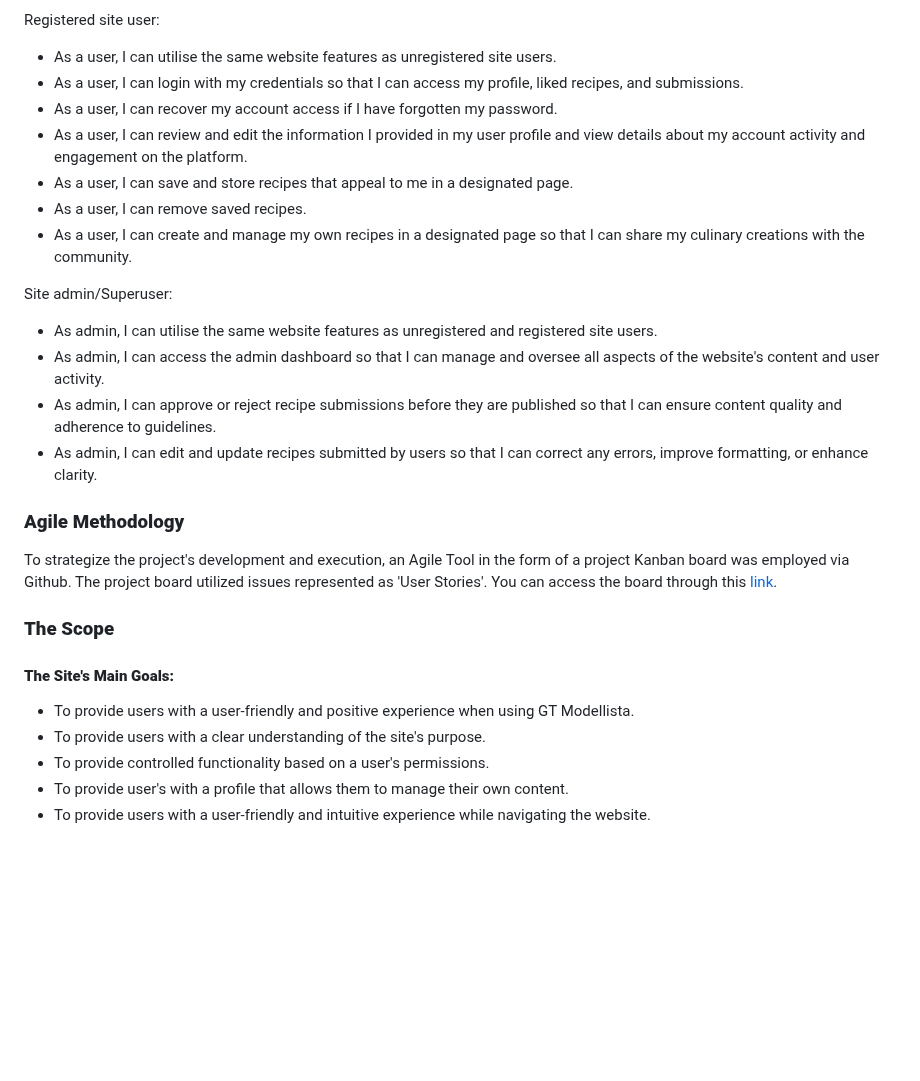
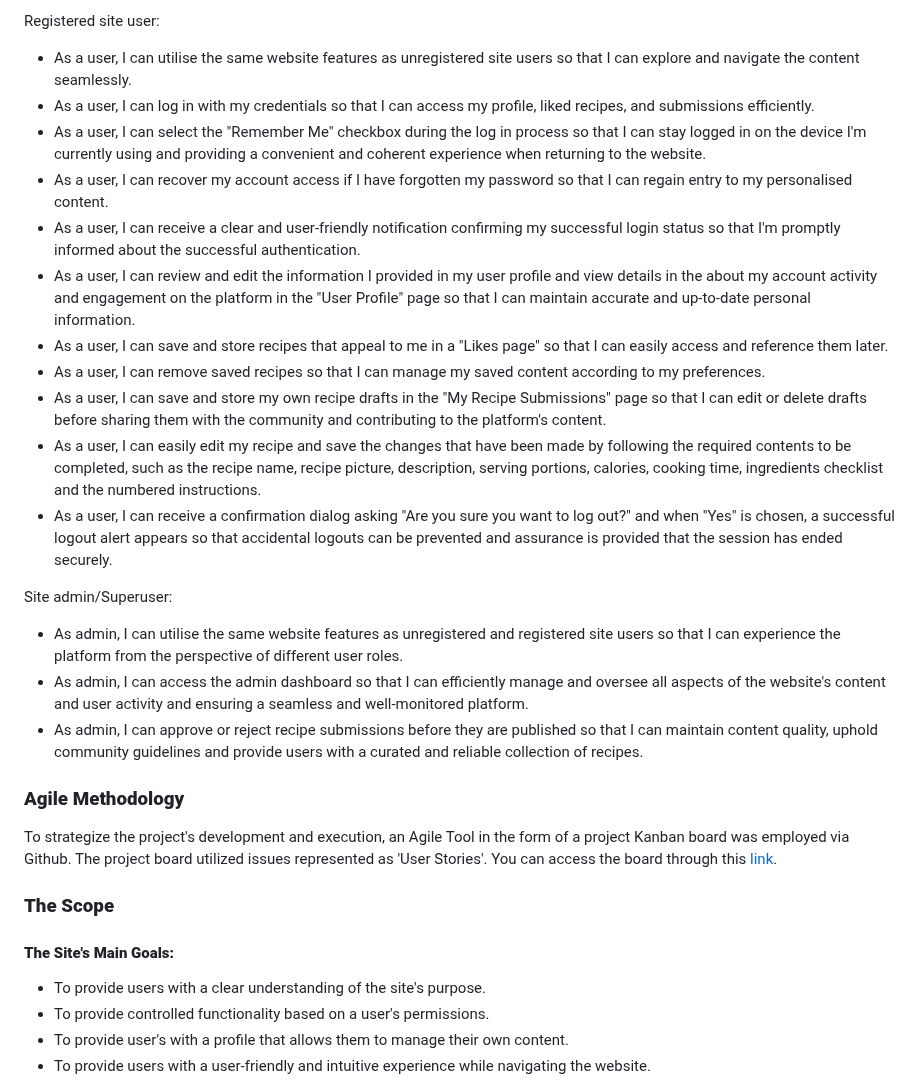
Before and after one commit to IanaLois/the-vegan-archive, a Markdown page: README.md, the part around one of its changes. GitHub-like rendering; blank space fills up the shorter version.

```diff
--- a/README.md
+++ b/README.md
@@ -28,20 +55,23 @@ Unregistered site user:
 
 Registered site user:
 
-- As a user, I can utilise the same website features as unregistered site users.
-- As a user, I can login with my credentials so that I can access my profile, liked recipes, and submissions.
-- As a user, I can recover my account access if I have forgotten my password.
-- As a user, I can review and edit the information I provided in my user profile and view details about my account activity and engagement on the platform.
-- As a user, I can save and store recipes that appeal to me in a designated page.
-- As a user, I can remove saved recipes.
-- As a user, I can create and manage my own recipes in a designated page so that I can share my culinary creations with the community.
+- As a user, I can utilise the same website features as unregistered site users so that I can explore and navigate the content seamlessly.
+- As a user, I can log in with my credentials so that I can access my profile, liked recipes, and submissions efficiently.
+- As a user, I can select the "Remember Me" checkbox during the log in process so that I can stay logged in on the device I'm currently using and providing a convenient and coherent experience when returning to the website.
+- As a user, I can recover my account access if I have forgotten my password so that I can regain entry to my personalised content.
+- As a user, I can receive a clear and user-friendly notification confirming my successful login status so that I'm promptly informed about the successful authentication.
+- As a user, I can review and edit the information I provided in my user profile and view details in the about my account activity and engagement on the platform in the "User Profile" page so that I can maintain accurate and up-to-date personal information.
+- As a user, I can save and store recipes that appeal to me in a "Likes page" so that I can easily access and reference them later.
+- As a user, I can remove saved recipes so that I can manage my saved content according to my preferences.
+- As a user, I can save and store my own recipe drafts in the "My Recipe Submissions" page so that I can edit or delete drafts before sharing them with the community and contributing to the platform's content.
+- As a user, I can easily edit my recipe and save the changes that have been made by following the required contents to be completed, such as the recipe name, recipe picture, description, serving portions, calories, cooking time, ingredients checklist and the numbered instructions.
+- As a user, I can receive a confirmation dialog asking "Are you sure you want to log out?" and when "Yes" is chosen, a successful logout alert appears so that accidental logouts can be prevented and assurance is provided that the session has ended securely.
 
 Site admin/Superuser:
 
-- As admin, I can utilise the same website features as unregistered and registered site users.
-- As admin, I can access the admin dashboard so that I can manage and oversee all aspects of the website's content and user activity.
-- As admin, I can approve or reject recipe submissions before they are published so that I can ensure content quality and adherence to guidelines.
-- As admin, I can edit and update recipes submitted by users so that I can correct any errors, improve formatting, or enhance clarity.
+- As admin, I can utilise the same website features as unregistered and registered site users so that I can experience the platform from the perspective of different user roles.
+- As admin, I can access the admin dashboard so that I can efficiently manage and oversee all aspects of the website's content and user activity and ensuring a seamless and well-monitored platform.
+- As admin, I can approve or reject recipe submissions before they are published so that I can maintain content quality, uphold community guidelines and provide users with a curated and reliable collection of recipes.
 
 ### **Agile Methodology**
 
@@ -51,7 +81,6 @@ To strategize the project's development and execution, an Agile Tool in the form
 
 #### **The Site's Main Goals:**
 
-- To provide users with a user-friendly and positive experience when using GT Modellista.
 - To provide users with a clear understanding of the site's purpose.
 - To provide controlled functionality based on a user's permissions.
 - To provide user's with a profile that allows them to manage their own content.
```
Also changed, not shown: other parts of README.md (+31 -3 lines).
